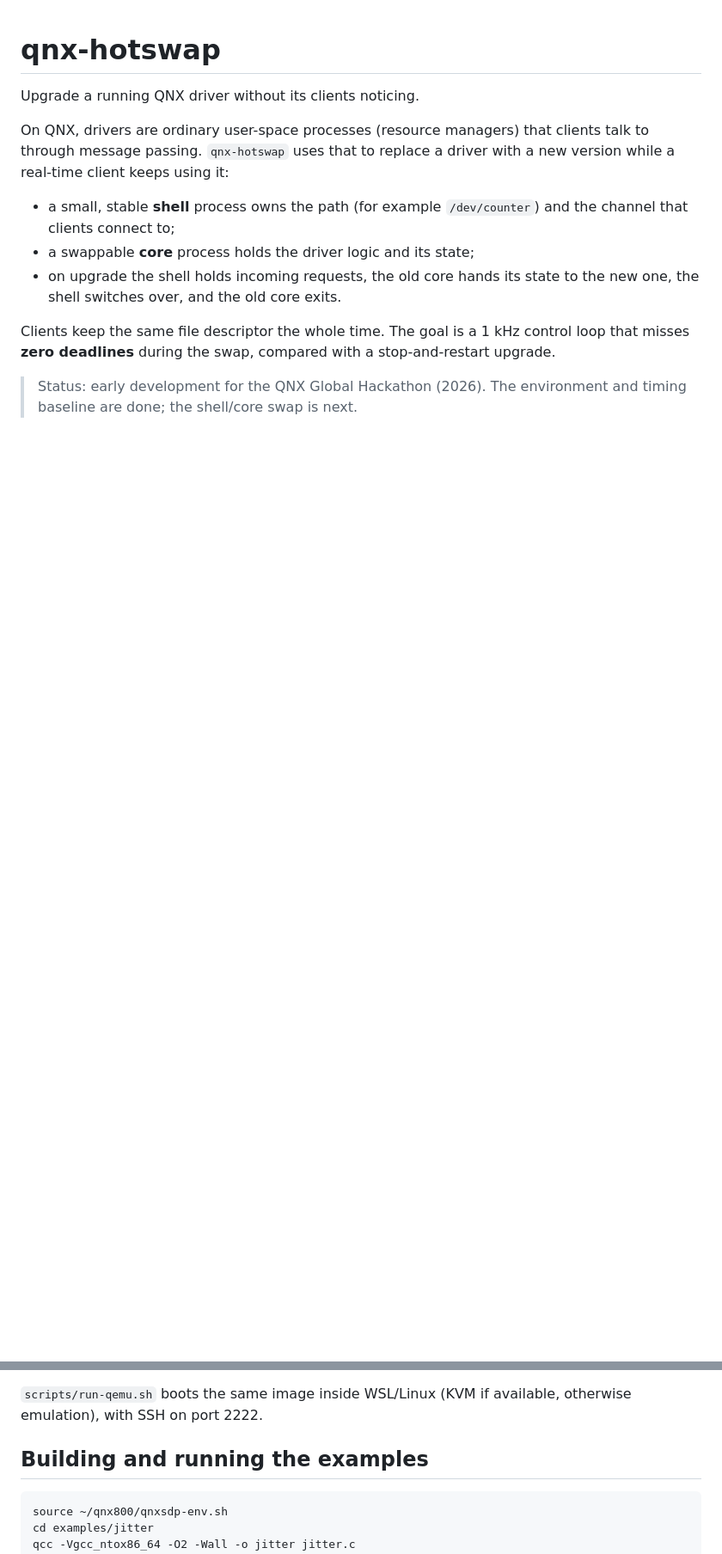
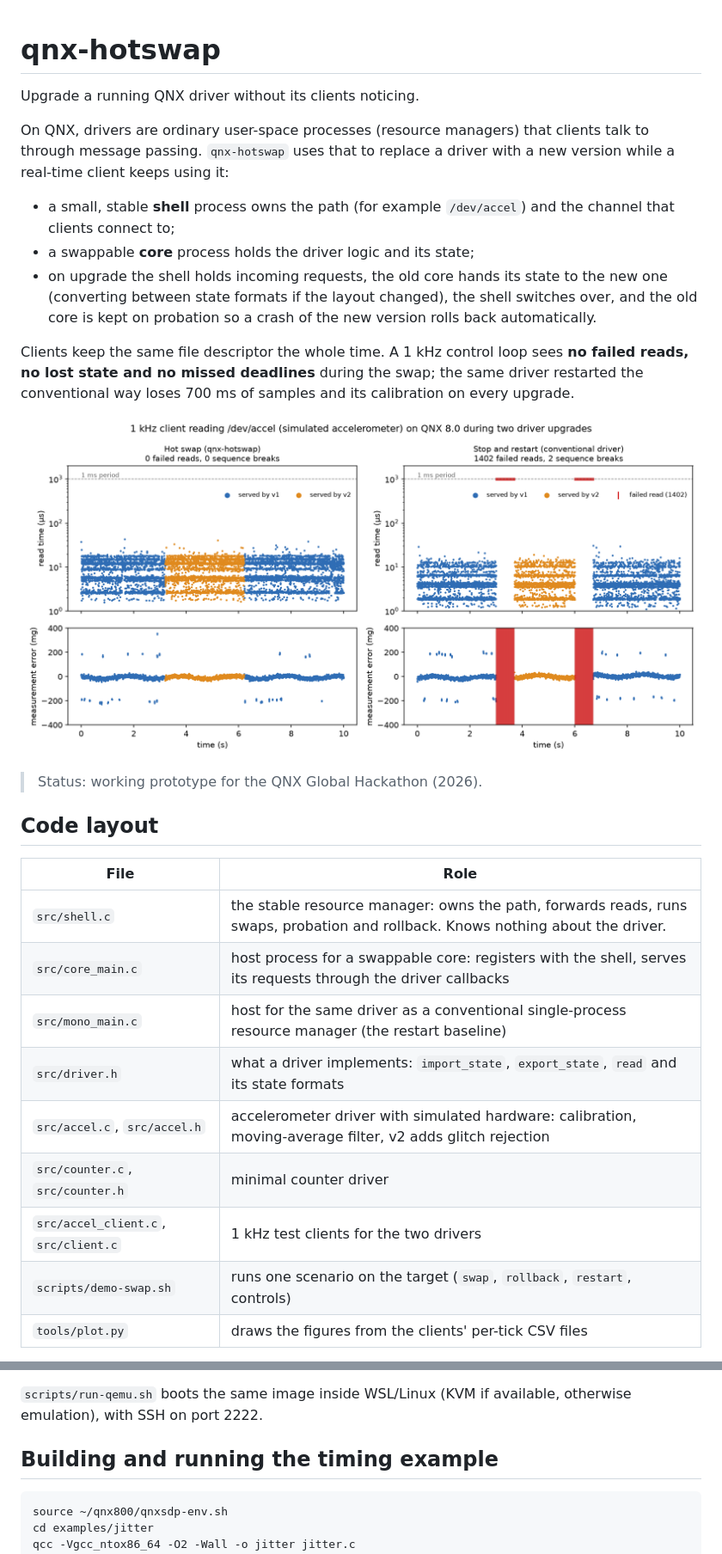
Before and after one commit to atss0/qnx-hotswap, a Markdown page: README.md, 2 parts joined by grey strips. Shown at 86% size. Drawn GitHub-style; pictures changed too: docs/accel-swap-vs-restart.png (added); blank space fills up the shorter version.

````diff
--- a/README.md
+++ b/README.md
@@ -6,15 +6,34 @@ On QNX, drivers are ordinary user-space processes (resource managers) that
 clients talk to through message passing. `qnx-hotswap` uses that to replace a
 driver with a new version while a real-time client keeps using it:
 
-- a small, stable **shell** process owns the path (for example `/dev/counter`)
+- a small, stable **shell** process owns the path (for example `/dev/accel`)
   and the channel that clients connect to;
 - a swappable **core** process holds the driver logic and its state;
 - on upgrade the shell holds incoming requests, the old core hands its state
-  to the new one, the shell switches over, and the old core exits.
+  to the new one (converting between state formats if the layout changed),
+  the shell switches over, and the old core is kept on probation so a crash
+  of the new version rolls back automatically.
 
-Clients keep the same file descriptor the whole time. The goal is a 1 kHz
-control loop that misses **zero deadlines** during the swap, compared with a
-stop-and-restart upgrade.
+Clients keep the same file descriptor the whole time. A 1 kHz control loop
+sees **no failed reads, no lost state and no missed deadlines** during the
+swap; the same driver restarted the conventional way loses 700 ms of samples
+and its calibration on every upgrade.
 
-> Status: early development for the QNX Global Hackathon (2026).
-> The environment and timing baseline are done; the shell/core swap is next.
+![Simulated accelerometer at 1 kHz: hot swap vs. stop-and-restart](docs/accel-swap-vs-restart.png)
+
+> Status: working prototype for the QNX Global Hackathon (2026).
+
+## Code layout
+
+| File | Role |
+|---|---|
+| `src/shell.c` | the stable resource manager: owns the path, forwards reads, runs swaps, probation and rollback. Knows nothing about the driver. |
+| `src/core_main.c` | host process for a swappable core: registers with the shell, serves its requests through the driver callbacks |
+| `src/mono_main.c` | host for the same driver as a conventional single-process resource manager (the restart baseline) |
+| `src/driver.h` | what a driver implements: `import_state`, `export_state`, `read` and its state formats |
+| `src/accel.c`, `src/accel.h` | accelerometer driver with simulated hardware: calibration, moving-average filter, v2 adds glitch rejection |
+| `src/counter.c`, `src/counter.h` | minimal counter driver |
+| `src/accel_client.c`, `src/client.c` | 1 kHz test clients for the two drivers |
+| `scripts/demo-swap.sh` | runs one scenario on the target (`swap`, `rollback`, `restart`, controls) |
+| `tools/plot.py` | draws the figures from the clients' per-tick CSV files |
+
@@ -48,7 +83,7 @@ Guest SSH is forwarded to `127.0.0.1:2223`. With `networkingMode=mirrored` in
 `scripts/run-qemu.sh` boots the same image inside WSL/Linux (KVM if available,
 otherwise emulation), with SSH on port 2222.
 
-## Building and running the examples
+## Building and running the timing example
 
 ```sh
 source ~/qnx800/qnxsdp-env.sh
````
Also changed, not shown: other parts of README.md (+45 -2 lines), 16 other files.
